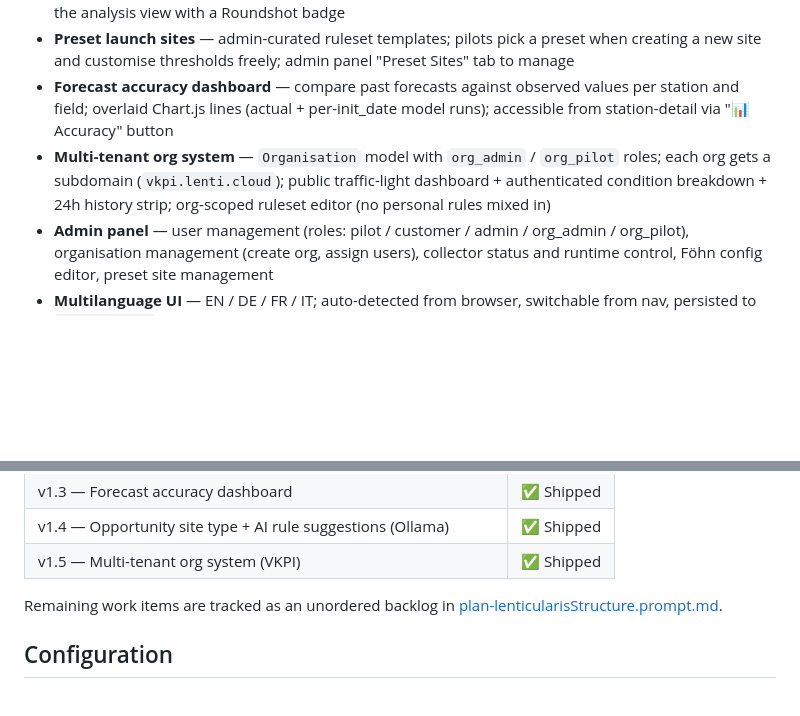
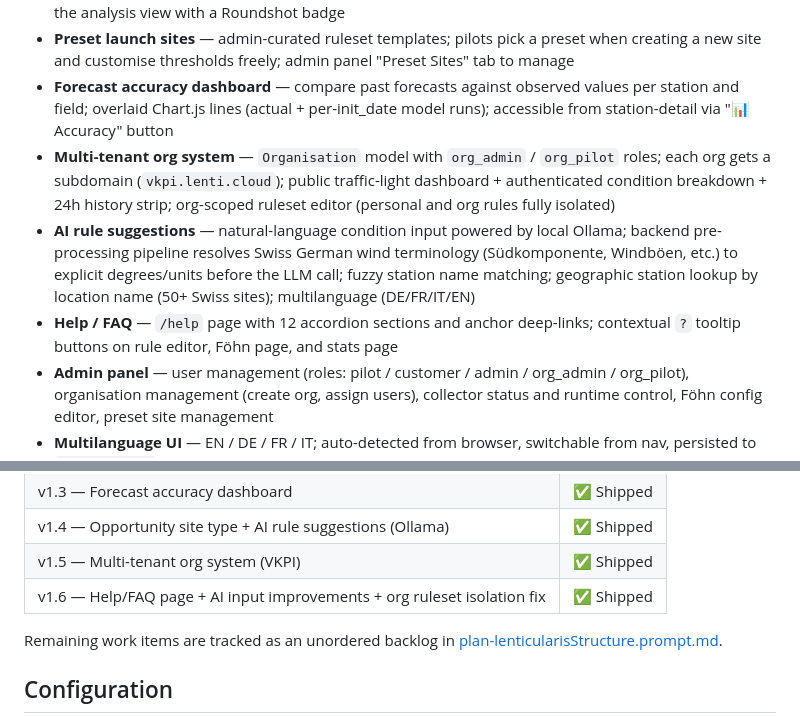
Before and after one commit to Think4dvantage/Lenticularis, a Markdown page: readme.md, 2 parts joined by grey strips. GitHub-like rendering; blank space fills up the shorter version.

Commit message:
docs: update CLAUDE.md, plan, and readme for v1.6
Co-Authored-By: Claude Sonnet 4.6 <noreply@anthropic.com>

```diff
--- a/readme.md
+++ b/readme.md
@@ -13,7 +13,9 @@ Paragliding weather decision-support system for Switzerland. Collects data from
 - **Webcam links** — attach webcam URLs (incl. Roundshot with bearing) to any ruleset; shown as cards in the analysis view with a Roundshot badge
 - **Preset launch sites** — admin-curated ruleset templates; pilots pick a preset when creating a new site and customise thresholds freely; admin panel "Preset Sites" tab to manage
 - **Forecast accuracy dashboard** — compare past forecasts against observed values per station and field; overlaid Chart.js lines (actual + per-init_date model runs); accessible from station-detail via "📊 Accuracy" button
-- **Multi-tenant org system** — `Organisation` model with `org_admin` / `org_pilot` roles; each org gets a subdomain (`vkpi.lenti.cloud`); public traffic-light dashboard + authenticated condition breakdown + 24h history strip; org-scoped ruleset editor (no personal rules mixed in)
+- **Multi-tenant org system** — `Organisation` model with `org_admin` / `org_pilot` roles; each org gets a subdomain (`vkpi.lenti.cloud`); public traffic-light dashboard + authenticated condition breakdown + 24h history strip; org-scoped ruleset editor (personal and org rules fully isolated)
+- **AI rule suggestions** — natural-language condition input powered by local Ollama; backend pre-processing pipeline resolves Swiss German wind terminology (Südkomponente, Windböen, etc.) to explicit degrees/units before the LLM call; fuzzy station name matching; geographic station lookup by location name (50+ Swiss sites); multilanguage (DE/FR/IT/EN)
+- **Help / FAQ** — `/help` page with 12 accordion sections and anchor deep-links; contextual `?` tooltip buttons on rule editor, Föhn page, and stats page
 - **Admin panel** — user management (roles: pilot / customer / admin / org_admin / org_pilot), organisation management (create org, assign users), collector status and runtime control, Föhn config editor, preset site management
 - **Multilanguage UI** — EN / DE / FR / IT; auto-detected from browser, switchable from nav, persisted to `localStorage`
 - **Auth** — JWT register/login; pilot-owned sites and rule sets; admin role for user/collector management; `org_id` embedded in JWT for org-scoped access
@@ -118,6 +120,7 @@ static/
 | v1.3 — Forecast accuracy dashboard | ✅ Shipped |
 | v1.4 — Opportunity site type + AI rule suggestions (Ollama) | ✅ Shipped |
 | v1.5 — Multi-tenant org system (VKPI) | ✅ Shipped |
+| v1.6 — Help/FAQ page + AI input improvements + org ruleset isolation fix | ✅ Shipped |
 
 Remaining work items are tracked as an unordered backlog in [plan-lenticularisStructure.prompt.md](plan-lenticularisStructure.prompt.md).
 
```
Also changed, not shown: CLAUDE.md (+21 -2 lines), plan-lenticularisStructure.prompt.md (+11 -0 lines).
